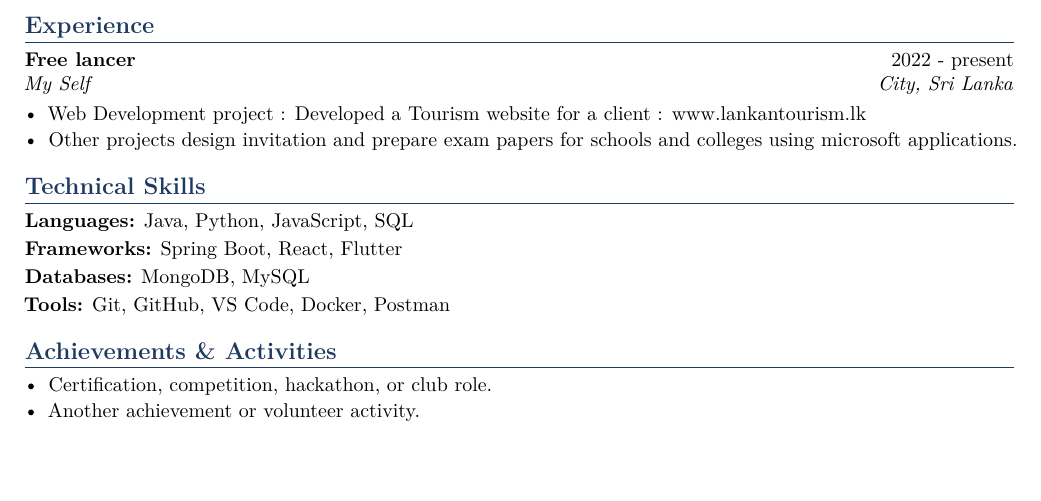
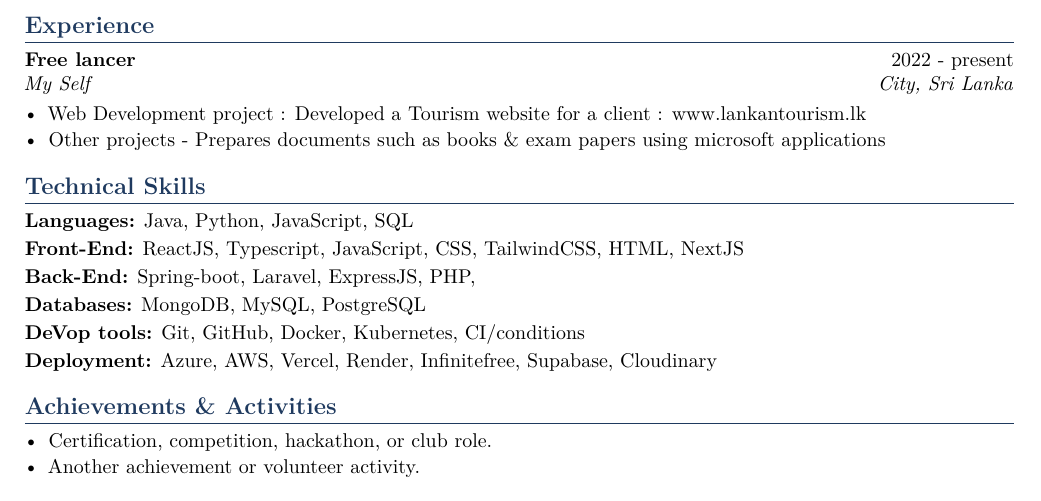
Before and after one commit to musharraf-Mac/My_CV, a LaTeX CV (Resume/Musharraf_CV_Lat.tex): part of page 2 of 2, cut so that both start at the same text. Compiled offline with pdfLaTeX.

Commit message:
minor changes

```diff
--- a/Resume/Musharraf_CV_Lat.tex
+++ b/Resume/Musharraf_CV_Lat.tex
@@ -153,16 +152,18 @@ Results-driven IT undergraduate with a strong foundation in programming, data pr
 \cventry{Free lancer}{2022 - present}{My Self}{City, Sri Lanka}
 \begin{itemize}
   \item Web Development project : Developed a Tourism website for a client : www.lankantourism.lk
-  \item Other projects design invitation and prepare exam papers for schools and colleges using microsoft applications.
+  \item Other projects - Prepares documents such as books \& exam papers using microsoft applications
 \end{itemize}
 
 %---------------- SKILLS ----------------
 \section{Technical Skills}
 \begin{itemize}[leftmargin=0pt, label={}, itemsep=2pt]
   \item \textbf{Languages:} Java, Python, JavaScript, SQL
-  \item \textbf{Frameworks:} Spring Boot, React, Flutter
-  \item \textbf{Databases:} MongoDB, MySQL
-  \item \textbf{Tools:} Git, GitHub, VS Code, Docker, Postman
+  \item \textbf{Front-End:} ReactJS, Typescript, JavaScript, CSS, TailwindCSS, HTML, NextJS
+  \item \textbf{Back-End:} Spring-boot, Laravel, ExpressJS, PHP,
+  \item \textbf{Databases:} MongoDB, MySQL, PostgreSQL
+  \item \textbf{DeVop tools:} Git, GitHub, Docker, Kubernetes, CI/conditions
+  \item \textbf{Deployment:} Azure, AWS, Vercel, Render, Infinitefree, Supabase, Cloudinary
 \end{itemize}
 
 %---------------- ACHIEVEMENTS ----------------
```
Also changed, not shown: Resume/Musharraf_CV_Lat.pdf, Resume/Musharraf_CV_Lat.tex (1 more changed lines).
